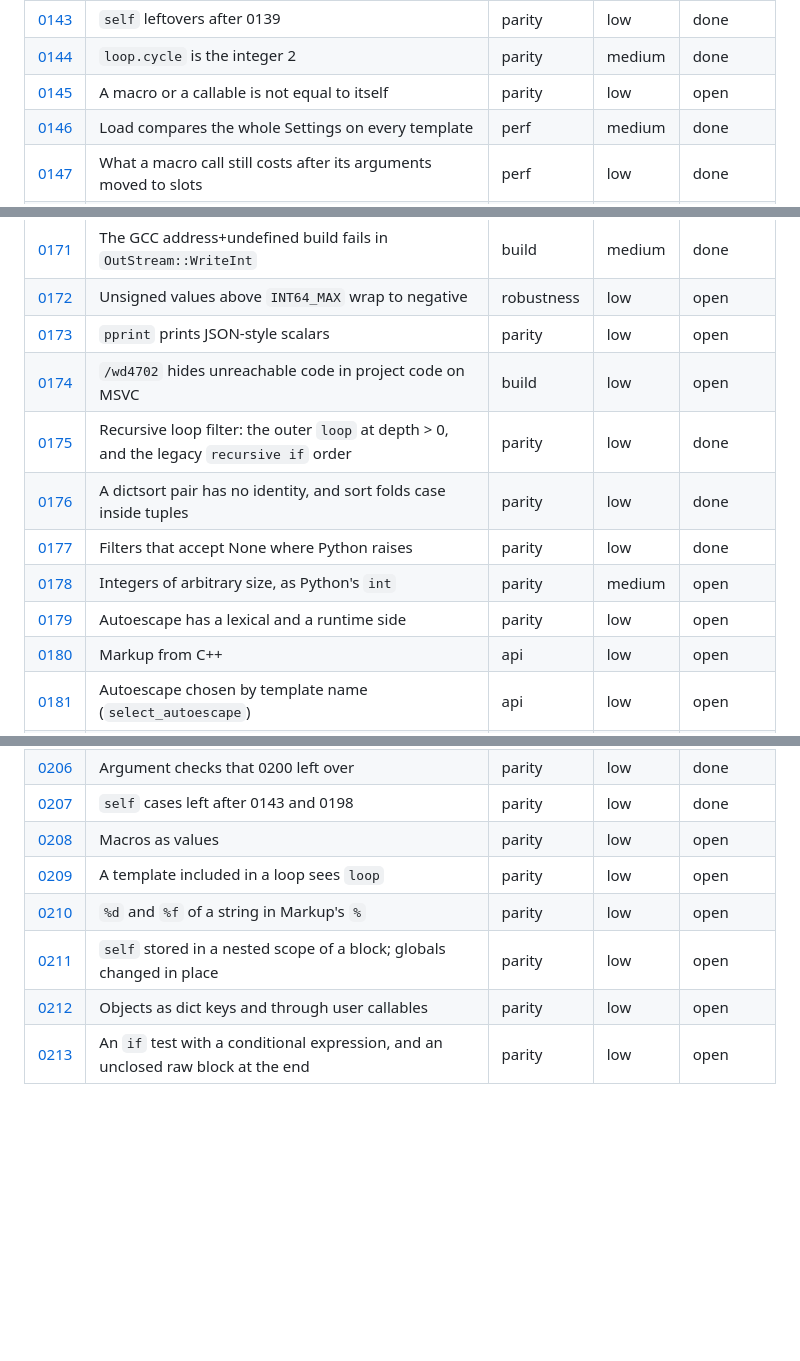
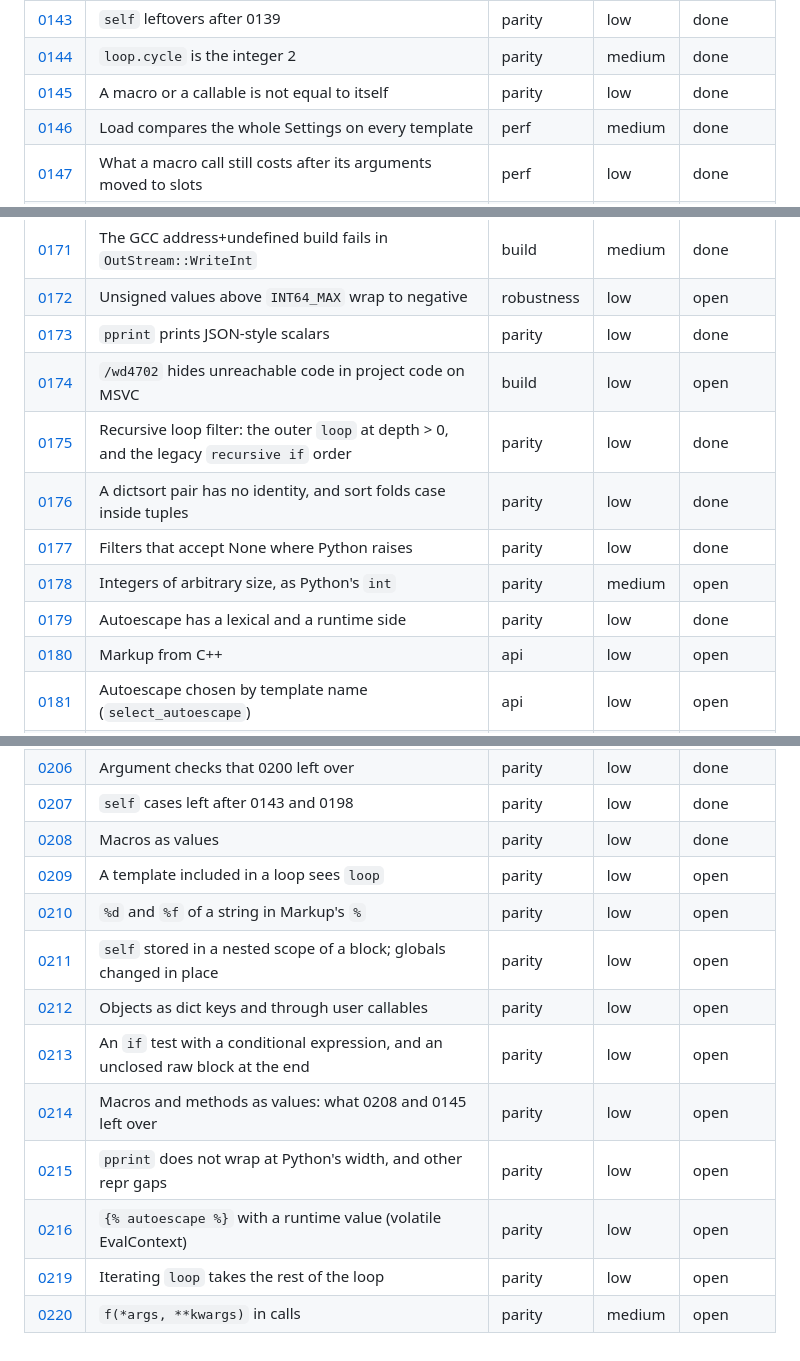
Before and after one commit to jinja2cpp/Jinja2Cpp, a Markdown page: docs/tasks/README.md, 3 parts joined by grey strips. Rendered like a GitHub page; blank space fills up the shorter version.

Commit message:
Regenerate task index and parity summary for train 20
Co-Authored-By: Claude Sonnet 5.5 <noreply@anthropic.com>
Claude-Session: https://claude.ai/code/session_01DTQTriEsFrrBgcYNKDUUF4

```diff
--- a/docs/tasks/README.md
+++ b/docs/tasks/README.md
@@ -214,7 +214,7 @@ files go under `touches` (0012 and 0024 each rewrite about a hundred rows).
 | [0142](0142-single-pass-scanner.md) | Load scans the source twice | perf | low | done |
 | [0143](0143-self-reference-leftovers.md) | `self` leftovers after 0139 | parity | low | done |
 | [0144](0144-loop-cycle-sentinel.md) | `loop.cycle` is the integer 2 | parity | medium | done |
-| [0145](0145-callable-identity-equality.md) | A macro or a callable is not equal to itself | parity | low | open |
+| [0145](0145-callable-identity-equality.md) | A macro or a callable is not equal to itself | parity | low | done |
 | [0146](0146-load-settings-fast-path.md) | Load compares the whole Settings on every template | perf | medium | done |
 | [0147](0147-macro-call-residual-cost.md) | What a macro call still costs after its arguments moved to slots | perf | low | done |
 | [0148](0148-single-use-names-skip-cache.md) | Skip the lookup cache for names that are read once per render | perf | low | done |
@@ -242,13 +242,13 @@ files go under `touches` (0012 and 0024 each rewrite about a hundred rows).
 | [0170](0170-dictsort-pair-tuple-semantics.md) | A dictsort pair still differs from a tuple in `in`, `==`, tests and truthiness | parity | low | done |
 | [0171](0171-gcc-sanitizer-stringop-overflow.md) | The GCC address+undefined build fails in `OutStream::WriteInt` | build | medium | done |
 | [0172](0172-value-unsigned-overflow.md) | Unsigned values above `INT64_MAX` wrap to negative | robustness | low | open |
-| [0173](0173-pprint-python-repr.md) | `pprint` prints JSON-style scalars | parity | low | open |
+| [0173](0173-pprint-python-repr.md) | `pprint` prints JSON-style scalars | parity | low | done |
 | [0174](0174-msvc-c4702-suppression.md) | `/wd4702` hides unreachable code in project code on MSVC | build | low | open |
 | [0175](0175-recursive-loop-filter-leftovers.md) | Recursive loop filter: the outer `loop` at depth > 0, and the legacy `recursive if` order | parity | low | done |
 | [0176](0176-tuple-identity-and-sort-case.md) | A dictsort pair has no identity, and sort folds case inside tuples | parity | low | done |
 | [0177](0177-filters-on-none.md) | Filters that accept None where Python raises | parity | low | done |
 | [0178](0178-arbitrary-precision-integers.md) | Integers of arbitrary size, as Python's `int` | parity | medium | open |
-| [0179](0179-caller-markup-eval-context.md) | Autoescape has a lexical and a runtime side | parity | low | open |
+| [0179](0179-caller-markup-eval-context.md) | Autoescape has a lexical and a runtime side | parity | low | done |
 | [0180](0180-markup-from-cpp.md) | Markup from C++ | api | low | open |
 | [0181](0181-select-autoescape.md) | Autoescape chosen by template name (`select_autoescape`) | api | low | open |
 | [0182](0182-markup-percent-repr.md) | `%r` and containers in Markup's `%` | parity | low | done |
@@ -277,9 +277,14 @@ files go under `touches` (0012 and 0024 each rewrite about a hundred rows).
 | [0205](0205-load-drift-0168-0193.md) | Load drift after trains 11 and 12 | perf | medium | done |
 | [0206](0206-call-argument-leftovers.md) | Argument checks that 0200 left over | parity | low | done |
 | [0207](0207-self-frame-leftovers.md) | `self` cases left after 0143 and 0198 | parity | low | done |
-| [0208](0208-macro-value-gaps.md) | Macros as values | parity | low | open |
+| [0208](0208-macro-value-gaps.md) | Macros as values | parity | low | done |
 | [0209](0209-include-sees-loop.md) | A template included in a loop sees `loop` | parity | low | open |
 | [0210](0210-markup-percent-int-of-string.md) | `%d` and `%f` of a string in Markup's `%` | parity | low | open |
 | [0211](0211-self-nested-store-and-globals.md) | `self` stored in a nested scope of a block; globals changed in place | parity | low | open |
 | [0212](0212-objects-as-keys-and-through-callables.md) | Objects as dict keys and through user callables | parity | low | open |
 | [0213](0213-if-condexpr-and-unclosed-raw.md) | An `if` test with a conditional expression, and an unclosed raw block at the end | parity | low | open |
+| [0214](0214-macro-value-leftovers.md) | Macros and methods as values: what 0208 and 0145 left over | parity | low | open |
+| [0215](0215-pprint-width.md) | `pprint` does not wrap at Python's width, and other repr gaps | parity | low | open |
+| [0216](0216-volatile-autoescape.md) | `{% autoescape %}` with a runtime value (volatile EvalContext) | parity | low | open |
+| [0219](0219-loop-iteration.md) | Iterating `loop` takes the rest of the loop | parity | low | open |
+| [0220](0220-call-argument-unpacking.md) | `f(*args, **kwargs)` in calls | parity | medium | open |
```
Also changed, not shown: other parts of docs/tasks/README.md (+2 -2 lines), docs/parity.md (+6 -6 lines).
